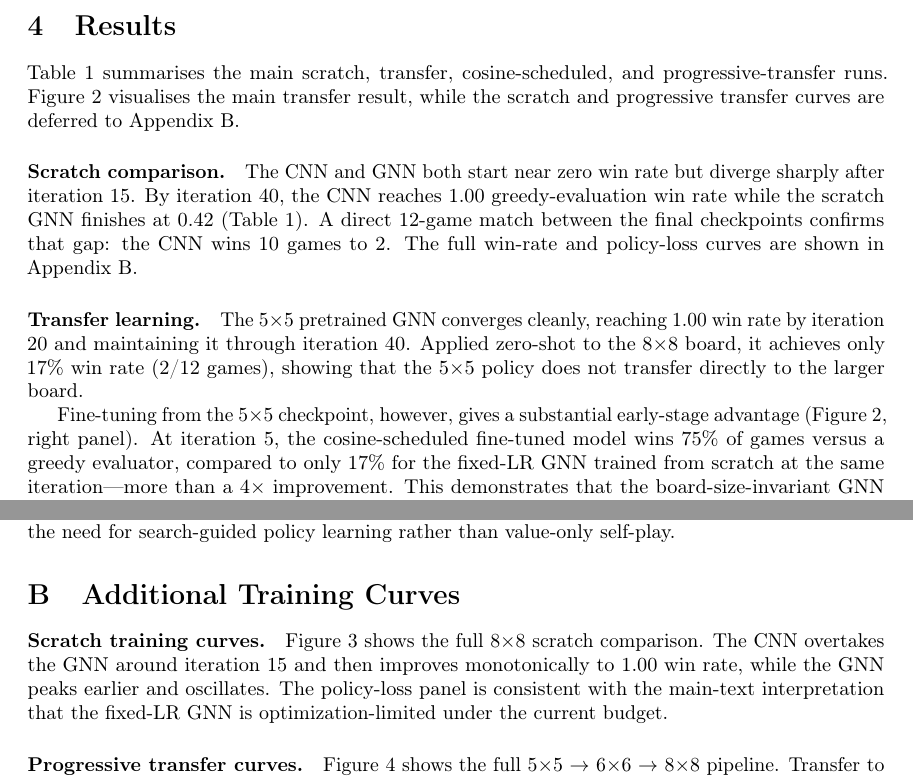
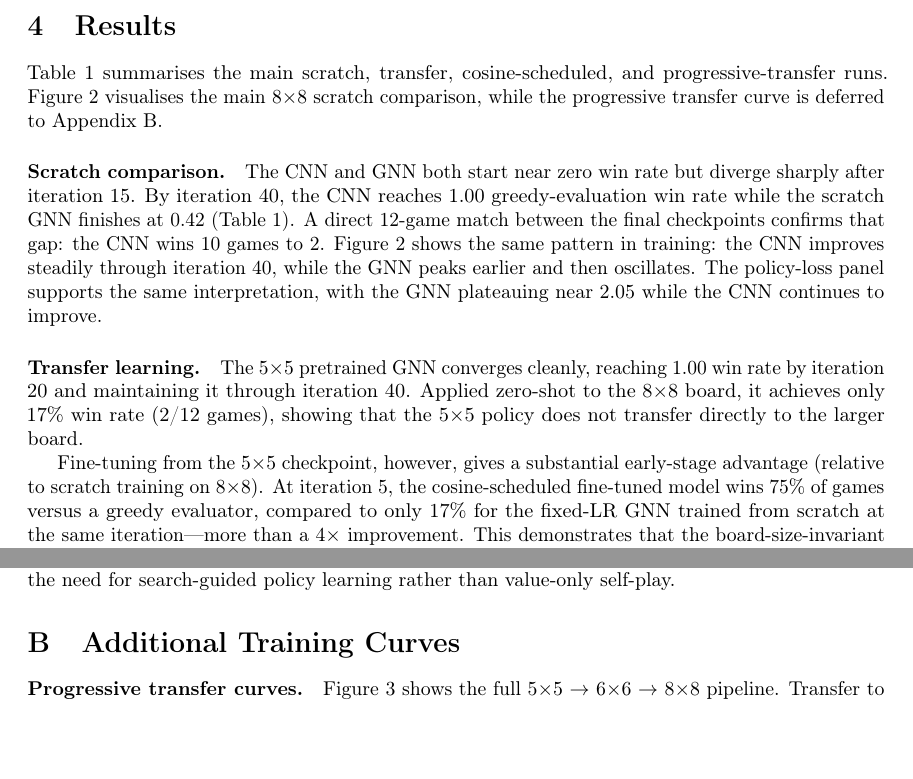
Before and after one commit to Otm02/alphagateau-breakthrough-v2, a LaTeX paper (report/paper.tex): two parts of pages 4 and 9 of 11, joined at a grey line, cut so that both start at the same text, the shorter picture padded with empty space. Compiled offline with pdfLaTeX; a LaTeX package or settings file that is missing is left out.

Commit message:
removed old figure

```diff
--- a/report/paper.tex
+++ b/report/paper.tex
@@ -154,8 +154,8 @@ interpreted as stagewise transfer rather than a direct measure of catastrophic f
 \section{Results}
 
 Table~\ref{tab:results} summarises the main scratch, transfer, cosine-scheduled, and progressive-transfer runs.
-Figure~\ref{fig:transfer} visualises the main transfer result, while the scratch and progressive
-transfer curves are deferred to Appendix~\ref{app:additional_curves}.
+Figure~\ref{fig:scratch} visualises the main 8$\times$8 scratch comparison, while the progressive
+transfer curve is deferred to Appendix~\ref{app:additional_curves}.
 
 \begin{table}[t]
 \centering
@@ -184,8 +184,10 @@ and progressive-transfer runs are included because they materially change the tr
 The CNN and GNN both start near zero win rate but diverge sharply after iteration 15. By iteration
 40, the CNN reaches 1.00 greedy-evaluation win rate while the scratch GNN finishes at 0.42
 (Table~\ref{tab:results}). A direct 12-game match between the final checkpoints confirms that gap:
-the CNN wins 10 games to 2. The full win-rate and policy-loss curves are shown in
-Appendix~\ref{app:additional_curves}.
+the CNN wins 10 games to 2. Figure~\ref{fig:scratch} shows the same pattern in training: the CNN
+improves steadily through iteration 40, while the GNN peaks earlier and then oscillates. The
+policy-loss panel supports the same interpretation, with the GNN plateauing near 2.05 while the
+CNN continues to improve.
 
 \paragraph{Transfer learning.}
 The 5$\times$5 pretrained GNN converges cleanly, reaching 1.00 win rate by iteration 20 and
@@ -194,7 +196,7 @@ Applied zero-shot to the 8$\times$8 board, it achieves only 17\% win rate (2/12
 that the 5$\times$5 policy does not transfer directly to the larger board.
 
 Fine-tuning from the 5$\times$5 checkpoint, however, gives a substantial early-stage advantage
-(Figure~\ref{fig:transfer}, right panel).
+(relative to scratch training on 8$\times$8).
 At iteration 5, the cosine-scheduled fine-tuned model wins 75\% of games versus a greedy
 evaluator, compared to only 17\% for the fixed-LR GNN trained from scratch at the same
 iteration---more than a 4$\times$ improvement.
@@ -342,12 +344,6 @@ for search-guided policy learning rather than value-only self-play.
 \section{Additional Training Curves}
 \label{app:additional_curves}
 
-\paragraph{Scratch training curves.}
-Figure~\ref{fig:scratch} shows the full 8$\times$8 scratch comparison. The CNN overtakes the GNN
-around iteration 15 and then improves monotonically to 1.00 win rate, while the GNN peaks earlier
-and oscillates. The policy-loss panel is consistent with the main-text interpretation that the
-fixed-LR GNN is optimization-limited under the current budget.
-
 \paragraph{Progressive transfer curves.}
 Figure~\ref{fig:progressive_transfer} shows the full
 5$\times$5~$\rightarrow$~6$\times$6~$\rightarrow$~8$\times$8 pipeline. Transfer to the
```
Also changed, not shown: report/paper.tex (24 more changed lines).
